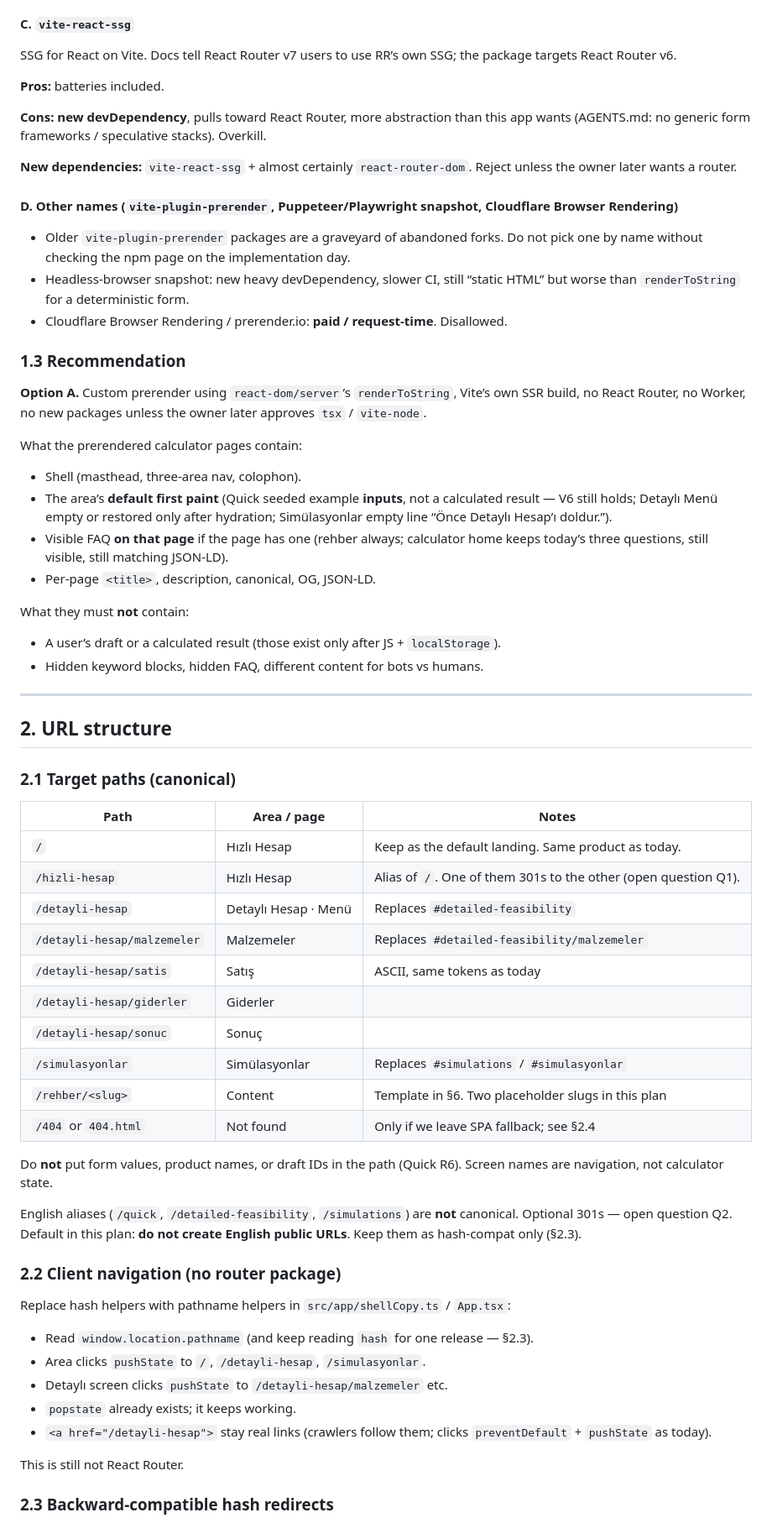
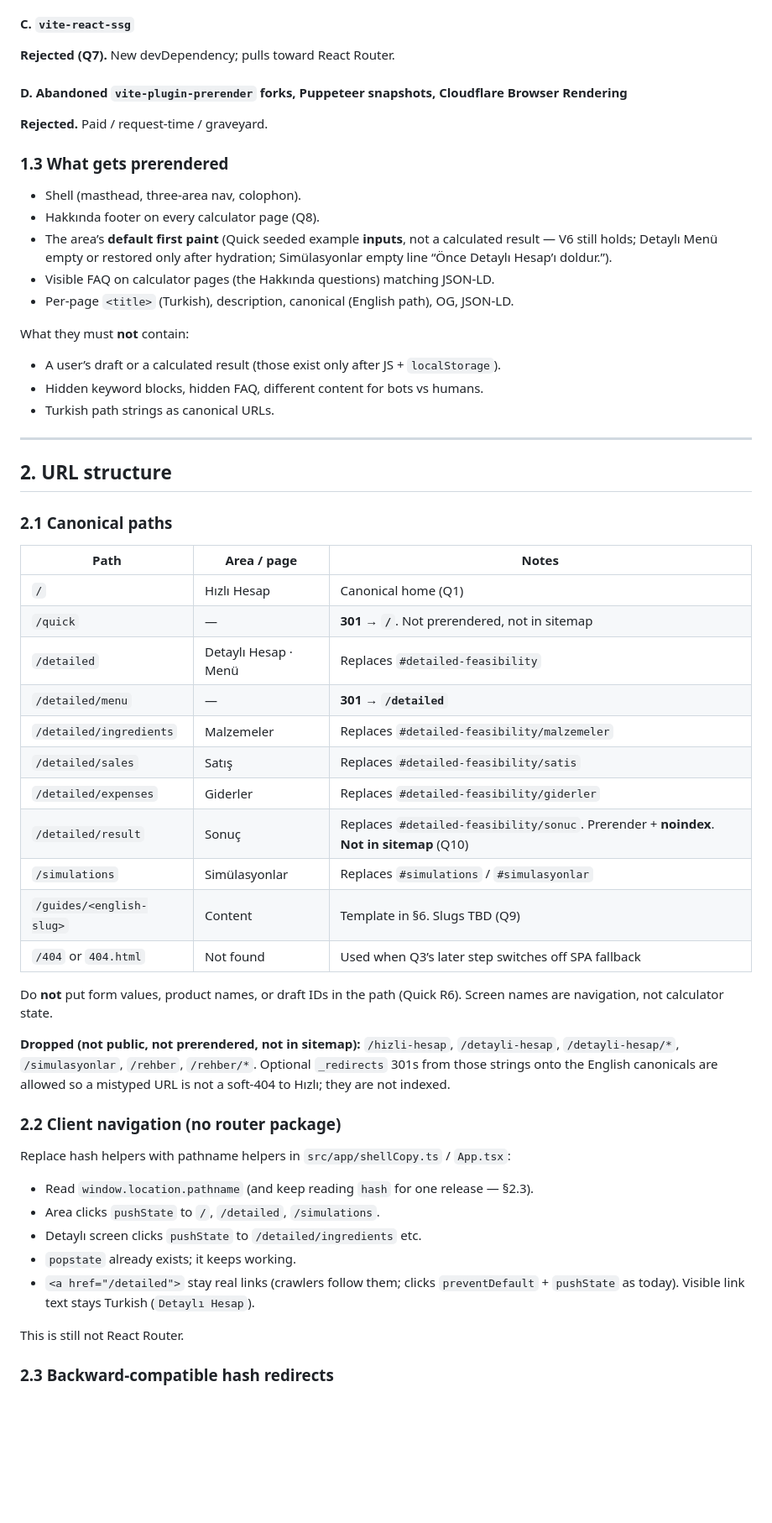
Before and after one commit to jansoganci/quick-calc, a Markdown page: docs/SEO_PRERENDER_PLAN.md, the part around one of its changes. Shown at 84% size. Rendered like a GitHub page; blank space fills up the shorter version.

```diff
--- a/docs/SEO_PRERENDER_PLAN.md
+++ b/docs/SEO_PRERENDER_PLAN.md
@@ -94,68 +116,59 @@ You export `prerender()`; the plugin injects HTML into `renderTarget: '#root'`.
 
 #### C. `vite-react-ssg`
 
-SSG for React on Vite. Docs tell React Router v7 users to use RR’s own SSG; the package targets React Router v6.
+**Rejected (Q7).** New devDependency; pulls toward React Router.
 
-**Pros:** batteries included.
+#### D. Abandoned `vite-plugin-prerender` forks, Puppeteer snapshots, Cloudflare Browser Rendering
 
-**Cons:** **new devDependency**, pulls toward React Router, more abstraction than this app wants (AGENTS.md: no generic form frameworks / speculative stacks). Overkill.
+**Rejected.** Paid / request-time / graveyard.
 
-**New dependencies:** `vite-react-ssg` + almost certainly `react-router-dom`. Reject unless the owner later wants a router.
-
-#### D. Other names (`vite-plugin-prerender`, Puppeteer/Playwright snapshot, Cloudflare Browser Rendering)
-
-- Older `vite-plugin-prerender` packages are a graveyard of abandoned forks. Do not pick one by name without checking the npm page on the implementation day.
-- Headless-browser snapshot: new heavy devDependency, slower CI, still “static HTML” but worse than `renderToString` for a deterministic form.
-- Cloudflare Browser Rendering / prerender.io: **paid / request-time**. Disallowed.
-
-### 1.3 Recommendation
-
-**Option A.** Custom prerender using `react-dom/server`’s `renderToString`, Vite’s own SSR build, no React Router, no Worker, no new packages unless the owner later approves `tsx` / `vite-node`.
-
-What the prerendered calculator pages contain:
+### 1.3 What gets prerendered
 
 - Shell (masthead, three-area nav, colophon).
+- Hakkında footer on every calculator page (Q8).
 - The area’s **default first paint** (Quick seeded example **inputs**, not a calculated result — V6 still holds; Detaylı Menü empty or restored only after hydration; Simülasyonlar empty line “Önce Detaylı Hesap’ı doldur.”).
-- Visible FAQ **on that page** if the page has one (rehber always; calculator home keeps today’s three questions, still visible, still matching JSON-LD).
-- Per-page `<title>`, description, canonical, OG, JSON-LD.
+- Visible FAQ on calculator pages (the Hakkında questions) matching JSON-LD.
+- Per-page `<title>` (Turkish), description, canonical (English path), OG, JSON-LD.
 
 What they must **not** contain:
 
 - A user’s draft or a calculated result (those exist only after JS + `localStorage`).
 - Hidden keyword blocks, hidden FAQ, different content for bots vs humans.
+- Turkish path strings as canonical URLs.
 
 ---
 
 ## 2. URL structure
 
-### 2.1 Target paths (canonical)
+### 2.1 Canonical paths
 
 | Path | Area / page | Notes |
 | --- | --- | --- |
-| `/` | Hızlı Hesap | Keep as the default landing. Same product as today. |
-| `/hizli-hesap` | Hızlı Hesap | Alias of `/`. One of them 301s to the other (open question Q1). |
-| `/detayli-hesap` | Detaylı Hesap · Menü | Replaces `#detailed-feasibility` |
-| `/detayli-hesap/malzemeler` | Malzemeler | Replaces `#detailed-feasibility/malzemeler` |
-| `/detayli-hesap/satis` | Satış | ASCII, same tokens as today |
-| `/detayli-hesap/giderler` | Giderler | |
-| `/detayli-hesap/sonuc` | Sonuç | |
-| `/simulasyonlar` | Simülasyonlar | Replaces `#simulations` / `#simulasyonlar` |
-| `/rehber/<slug>` | Content | Template in §6. Two placeholder slugs in this plan |
-| `/404` or `404.html` | Not found | Only if we leave SPA fallback; see §2.4 |
+| `/` | Hızlı Hesap | Canonical home (Q1) |
+| `/quick` | — | **301 → `/`**. Not prerendered, not in sitemap |
+| `/detailed` | Detaylı Hesap · Menü | Replaces `#detailed-feasibility` |
+| `/detailed/menu` | — | **301 → `/detailed`** |
+| `/detailed/ingredients` | Malzemeler | Replaces `#detailed-feasibility/malzemeler` |
+| `/detailed/sales` | Satış | Replaces `#detailed-feasibility/satis` |
+| `/detailed/expenses` | Giderler | Replaces `#detailed-feasibility/giderler` |
+| `/detailed/result` | Sonuç | Replaces `#detailed-feasibility/sonuc`. Prerender + **noindex**. **Not in sitemap** (Q10) |
+| `/simulations` | Simülasyonlar | Replaces `#simulations` / `#simulasyonlar` |
+| `/guides/<english-slug>` | Content | Template in §6. Slugs TBD (Q9) |
+| `/404` or `404.html` | Not found | Used when Q3’s later step switches off SPA fallback |
 
 Do **not** put form values, product names, or draft IDs in the path (Quick R6). Screen names are navigation, not calculator state.
 
-English aliases (`/quick`, `/detailed-feasibility`, `/simulations`) are **not** canonical. Optional 301s — open question Q2. Default in this plan: **do not create English public URLs**. Keep them as hash-compat only (§2.3).
+**Dropped (not public, not prerendered, not in sitemap):** `/hizli-hesap`, `/detayli-hesap`, `/detayli-hesap/*`, `/simulasyonlar`, `/rehber`, `/rehber/*`. Optional `_redirects` 301s from those strings onto the English canonicals are allowed so a mistyped URL is not a soft-404 to Hızlı; they are not indexed.
 
 ### 2.2 Client navigation (no router package)
 
 Replace hash helpers with pathname helpers in `src/app/shellCopy.ts` / `App.tsx`:
 
 - Read `window.location.pathname` (and keep reading `hash` for one release — §2.3).
-- Area clicks `pushState` to `/`, `/detayli-hesap`, `/simulasyonlar`.
-- Detaylı screen clicks `pushState` to `/detayli-hesap/malzemeler` etc.
+- Area clicks `pushState` to `/`, `/detailed`, `/simulations`.
+- Detaylı screen clicks `pushState` to `/detailed/ingredients` etc.
 - `popstate` already exists; it keeps working.
-- `<a href="/detayli-hesap">` stay real links (crawlers follow them; clicks `preventDefault` + `pushState` as today).
+- `<a href="/detailed">` stay real links (crawlers follow them; clicks `preventDefault` + `pushState` as today). Visible link text stays Turkish (`Detaylı Hesap`).
 
 This is still not React Router.
 
```
Also changed, not shown: other parts of docs/SEO_PRERENDER_PLAN.md (+185 -171 lines), docs/README.md (+1 -1 lines).
